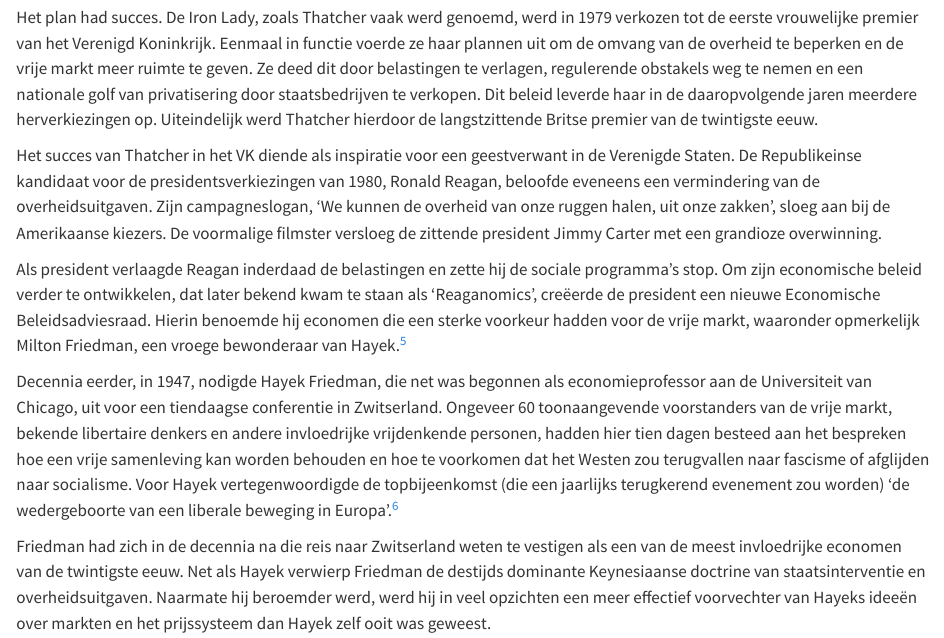
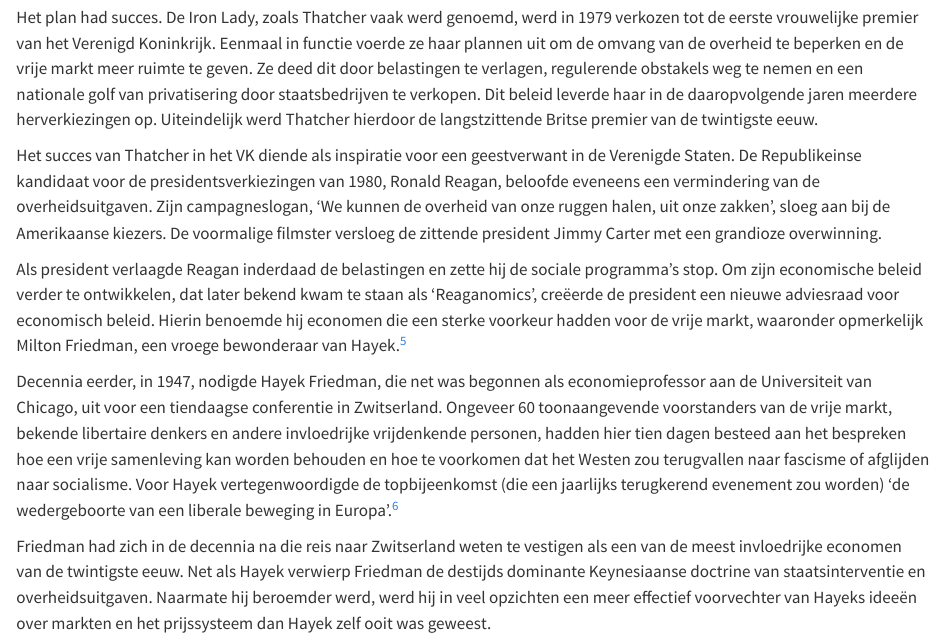
Before and after one commit to konsensusnetwork/TGB_NL, a Quarto document (chapters/CH14.qmd): the page in a window 1100 px wide, from 1580 px down. Rendered offline with R 4.5, knitr and Pandoc in place of Quarto, with nearby package versions.

Commit message:
Small change ch14

```diff
--- a/chapters/CH14.qmd
+++ b/chapters/CH14.qmd
@@ -32,7 +32,7 @@ Het plan had succes. De Iron Lady, zoals Thatcher vaak werd genoemd, werd in 197
 
 Het succes van Thatcher in het VK diende als inspiratie voor een geestverwant in de Verenigde Staten. De Republikeinse kandidaat voor de presidentsverkiezingen van 1980, Ronald Reagan, beloofde eveneens een vermindering van de overheidsuitgaven. Zijn campagneslogan, 'We kunnen de overheid van onze ruggen halen, uit onze zakken', sloeg aan bij de Amerikaanse kiezers. De voormalige filmster versloeg de zittende president Jimmy Carter met een grandioze overwinning.
 
-Als president verlaagde Reagan inderdaad de belastingen en zette hij de sociale programma's stop. Om zijn economische beleid verder te ontwikkelen, dat later bekend kwam te staan als 'Reaganomics', creëerde de president een nieuwe Economische Beleidsadviesraad. Hierin benoemde hij economen die een sterke voorkeur hadden voor de vrije markt, waaronder opmerkelijk Milton Friedman, een vroege bewonderaar van Hayek.[^260]
+Als president verlaagde Reagan inderdaad de belastingen en zette hij de sociale programma's stop. Om zijn economische beleid verder te ontwikkelen, dat later bekend kwam te staan als 'Reaganomics', creëerde de president een nieuwe adviesraad voor economisch beleid. Hierin benoemde hij economen die een sterke voorkeur hadden voor de vrije markt, waaronder opmerkelijk Milton Friedman, een vroege bewonderaar van Hayek.[^260]
 
 Decennia eerder, in 1947, nodigde Hayek Friedman, die net was begonnen als economieprofessor aan de Universiteit van Chicago, uit voor een tiendaagse conferentie in Zwitserland. Ongeveer 60 toonaangevende voorstanders van de vrije markt, bekende libertaire denkers en andere invloedrijke vrijdenkende personen, hadden hier tien dagen besteed aan het bespreken hoe een vrije samenleving kan worden behouden en hoe te voorkomen dat het Westen zou terugvallen naar fascisme of afglijden naar socialisme. Voor Hayek vertegenwoordigde de topbijeenkomst (die een jaarlijks terugkerend evenement zou worden) 'de wedergeboorte van een liberale beweging in Europa'.[^261]
 
```
